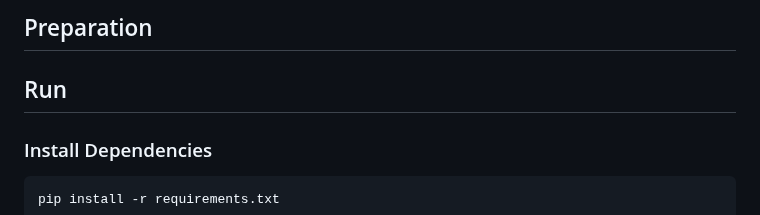
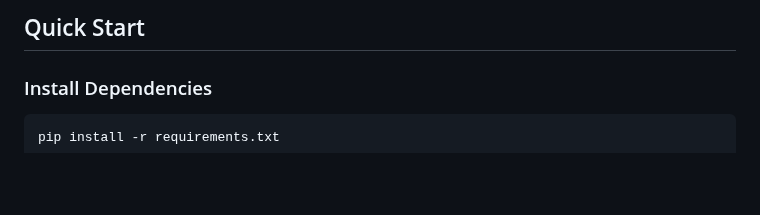
Before and after one commit to Cx33032/pathological-myopia-detection, a Markdown page: README.md, the part around one of its changes. Rendered like a GitHub page; blank space fills up the shorter version.

Commit message:
Update README.md and images

````diff
--- a/README.md
+++ b/README.md
@@ -10,7 +15,5 @@ This project is based on ResNet101 and YOLOv8 to detect the focus that cause hig
 
-## Preparation
-
-## Run
+## Quick Start
 ### Install Dependencies
 ```shell
 pip install -r requirements.txt
````
Also changed, not shown: other parts of README.md (+7 -2 lines), images/pdf_output.png (added), images/webui_input.png (added), images/webui_result.png (added), 1 other file.
